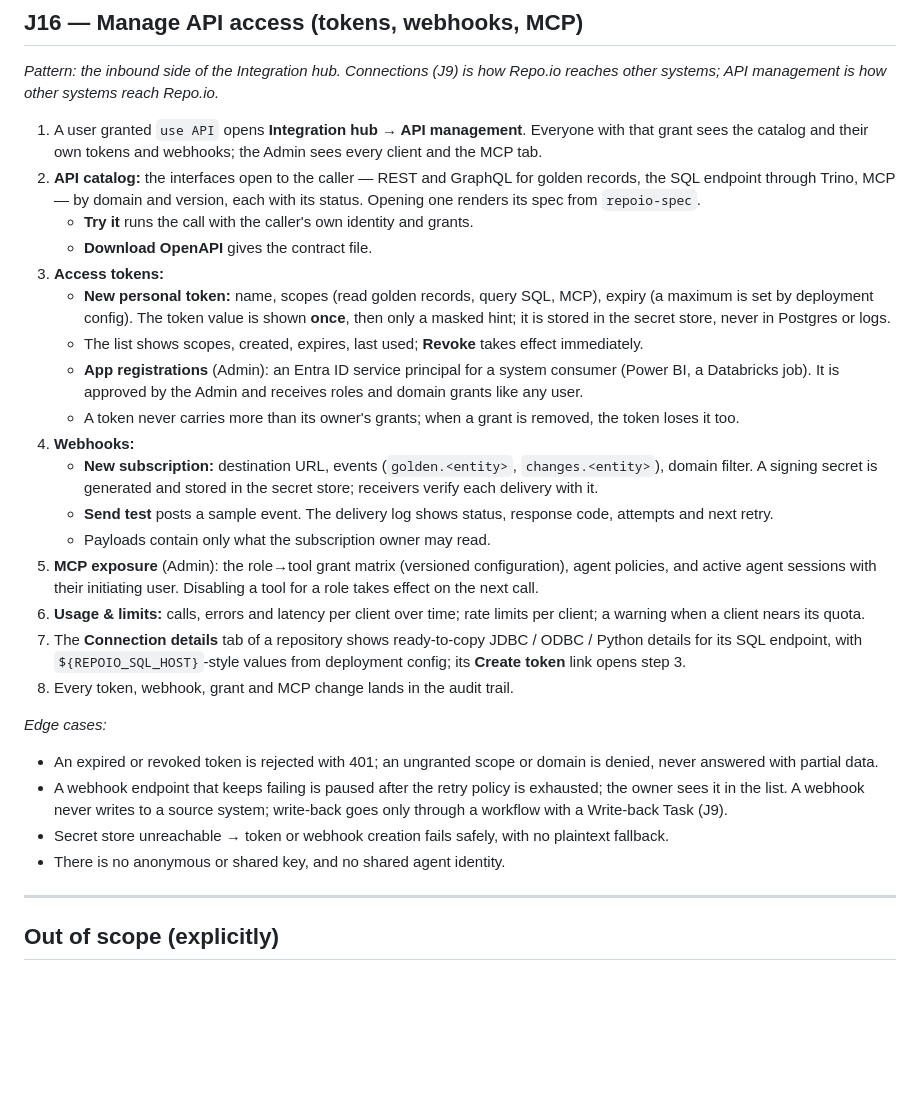
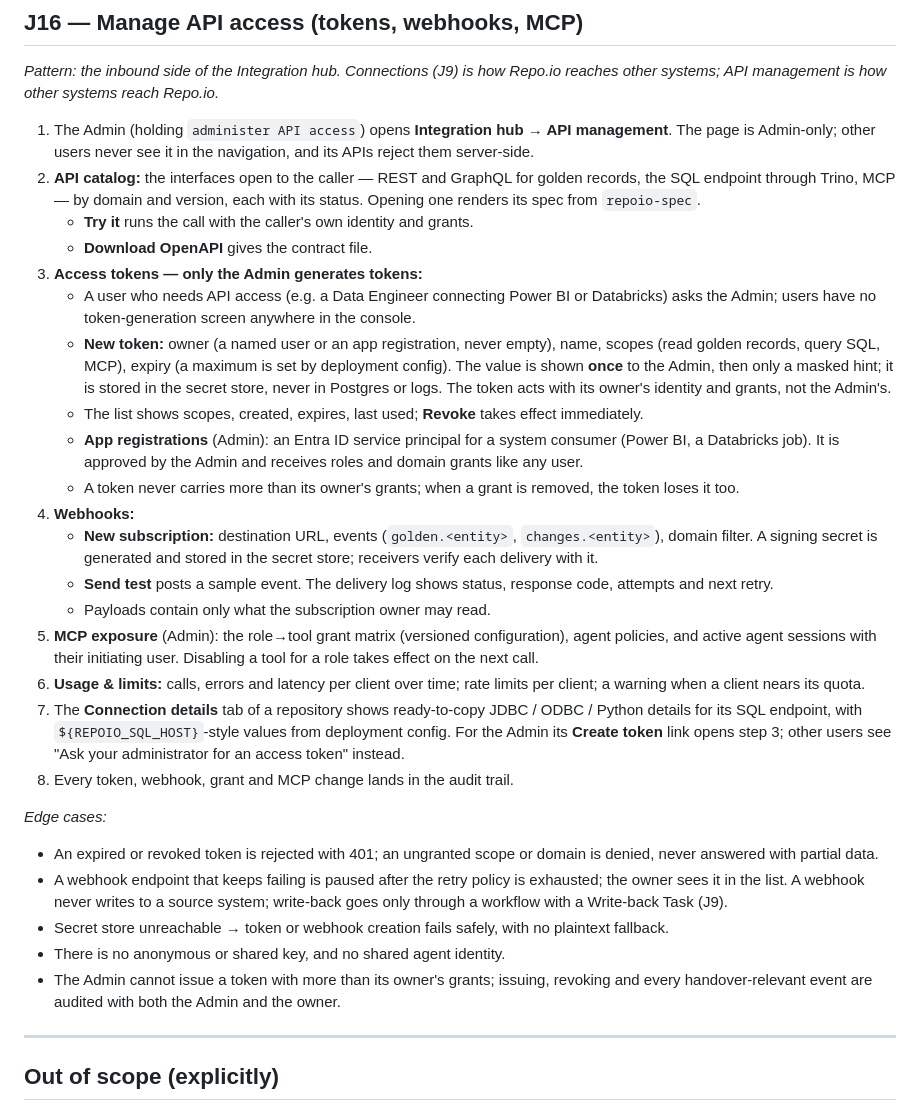
Before and after one commit to Moda141/Repo.io, a Markdown page: docs/user-journey.md, the part around the change. Drawn GitHub-style; blank space fills up the shorter version.

Commit message:
docs(journeys): J16 — only an Admin generates API tokens, each bound to a named owner
Co-Authored-By: Claude Opus 5.5 <noreply@anthropic.com>
Claude-Session: https://claude.ai/code/session_014MwTwj4qVcnTAy3XtzTwBt

```diff
--- a/docs/user-journey.md
+++ b/docs/user-journey.md
@@ -564,9 +564,9 @@ system (J9); sync = what to bring and when; job run = each execution (J10).*
 how Repo.io reaches other systems; API management is how other systems
 reach Repo.io.*
 
-1. A user granted `use API` opens **Integration hub → API management**.
-   Everyone with that grant sees the catalog and their own tokens and
-   webhooks; the Admin sees every client and the MCP tab.
+1. The Admin (holding `administer API access`) opens **Integration hub
+   → API management**. The page is Admin-only; other users never see
+   it in the navigation, and its APIs reject them server-side.
 2. **API catalog:** the interfaces open to the caller — REST and
    GraphQL for golden records, the SQL endpoint through Trino, MCP —
    by domain and version, each with its status. Opening one renders
@@ -574,11 +574,16 @@ reach Repo.io.*
    - **Try it** runs the call with the caller's own identity and
      grants.
    - **Download OpenAPI** gives the contract file.
-3. **Access tokens:**
-   - **New personal token:** name, scopes (read golden records, query
-     SQL, MCP), expiry (a maximum is set by deployment config). The
-     token value is shown **once**, then only a masked hint; it is
-     stored in the secret store, never in Postgres or logs.
+3. **Access tokens — only the Admin generates tokens:**
+   - A user who needs API access (e.g. a Data Engineer connecting
+     Power BI or Databricks) asks the Admin; users have no
+     token-generation screen anywhere in the console.
+   - **New token:** owner (a named user or an app registration, never
+     empty), name, scopes (read golden records, query SQL, MCP),
+     expiry (a maximum is set by deployment config). The value is
+     shown **once** to the Admin, then only a masked hint; it is stored
+     in the secret store, never in Postgres or logs. The token acts
+     with its owner's identity and grants, not the Admin's.
    - The list shows scopes, created, expires, last used; **Revoke**
      takes effect immediately.
    - **App registrations** (Admin): an Entra ID service principal for a
@@ -602,8 +607,9 @@ reach Repo.io.*
    rate limits per client; a warning when a client nears its quota.
 7. The **Connection details** tab of a repository shows ready-to-copy
    JDBC / ODBC / Python details for its SQL endpoint, with
-   `${REPOIO_SQL_HOST}`-style values from deployment config; its
-   **Create token** link opens step 3.
+   `${REPOIO_SQL_HOST}`-style values from deployment config. For the
+   Admin its **Create token** link opens step 3; other users see
+   "Ask your administrator for an access token" instead.
 8. Every token, webhook, grant and MCP change lands in the audit trail.
 
 *Edge cases:*
@@ -616,6 +622,9 @@ reach Repo.io.*
 - Secret store unreachable → token or webhook creation fails safely,
   with no plaintext fallback.
 - There is no anonymous or shared key, and no shared agent identity.
+- The Admin cannot issue a token with more than its owner's grants;
+  issuing, revoking and every handover-relevant event are audited with
+  both the Admin and the owner.
 
 ---
 
```
Also changed, not shown: docs/milestone-plan.md (+3 -1 lines), docs/ui-pages.md (+8 -5 lines).
